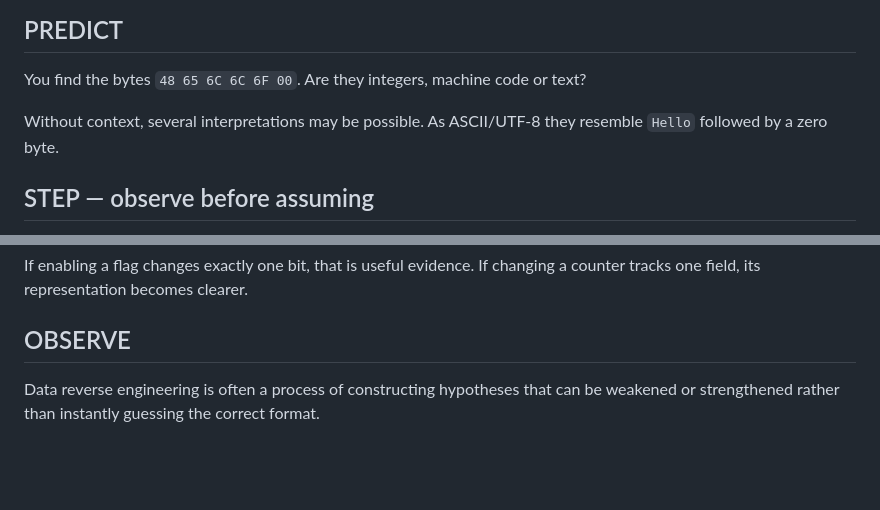
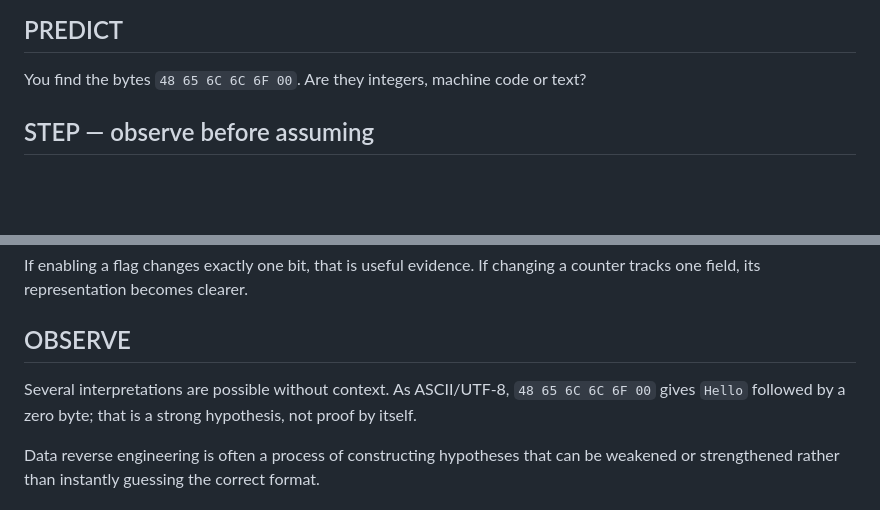
Before and after one commit to Ploos-AS/EduNumbers, a Markdown page: course/en/23-debugging-reverse-engineering.md, 2 parts joined by grey strips. Drawn GitHub-style; blank space fills up the shorter version.

Commit message:
Complete English prediction-observation loops

```diff
--- a/course/en/23-debugging-reverse-engineering.md
+++ b/course/en/23-debugging-reverse-engineering.md
@@ -5,8 +5,6 @@ When software crashes, a file is undocumented or an old system lacks specificati
 ## PREDICT
 
 You find the bytes `48 65 6C 6C 6F 00`. Are they integers, machine code or text?
-
-Without context, several interpretations may be possible. As ASCII/UTF-8 they resemble `Hello` followed by a zero byte.
 
 ## STEP — observe before assuming
 
@@ -52,6 +50,8 @@ If enabling a flag changes exactly one bit, that is useful evidence. If changing
 
 ## OBSERVE
 
+Several interpretations are possible without context. As ASCII/UTF-8, `48 65 6C 6C 6F 00` gives `Hello` followed by a zero byte; that is a strong hypothesis, not proof by itself.
+
 Data reverse engineering is often a process of constructing hypotheses that can be weakened or strengthened rather than instantly guessing the correct format.
 
 ## EXPLAIN
```
